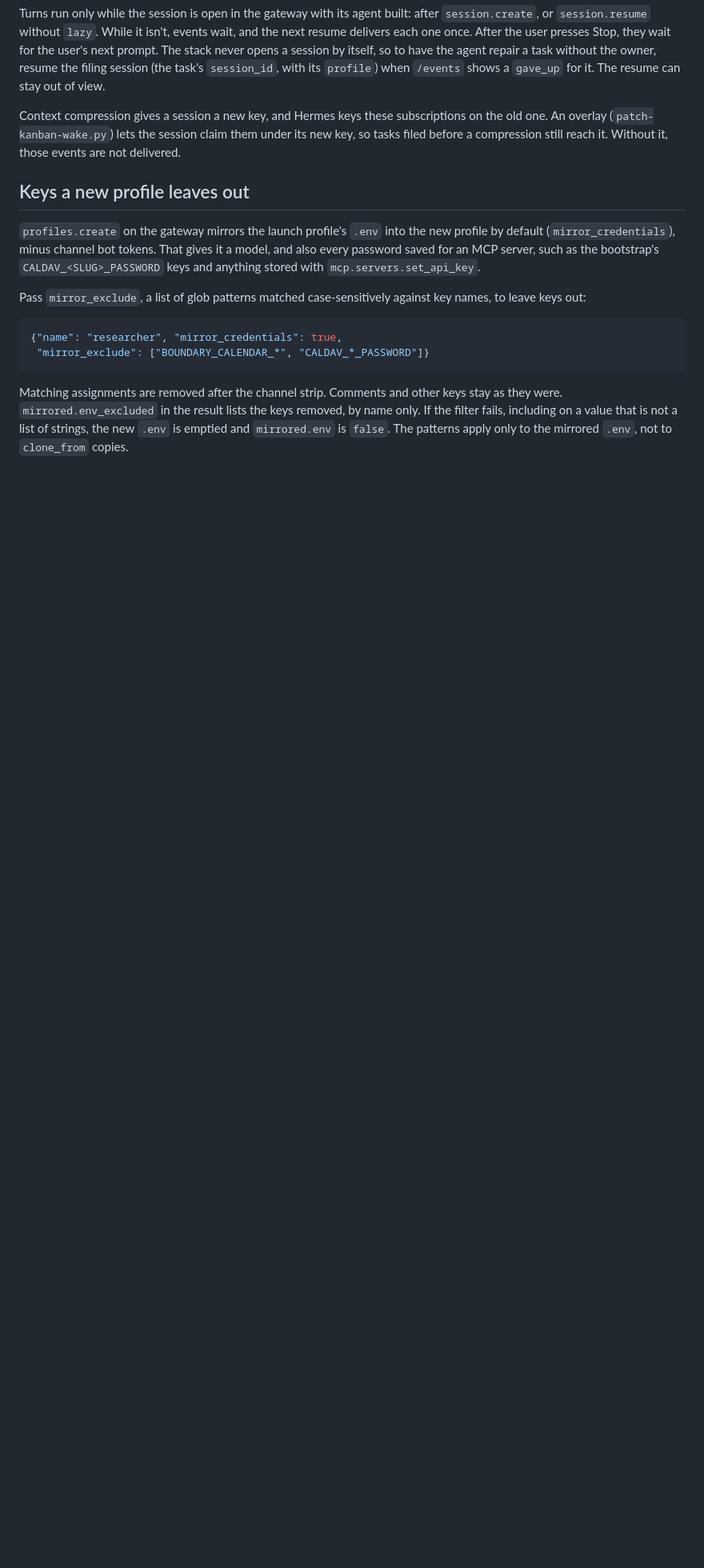
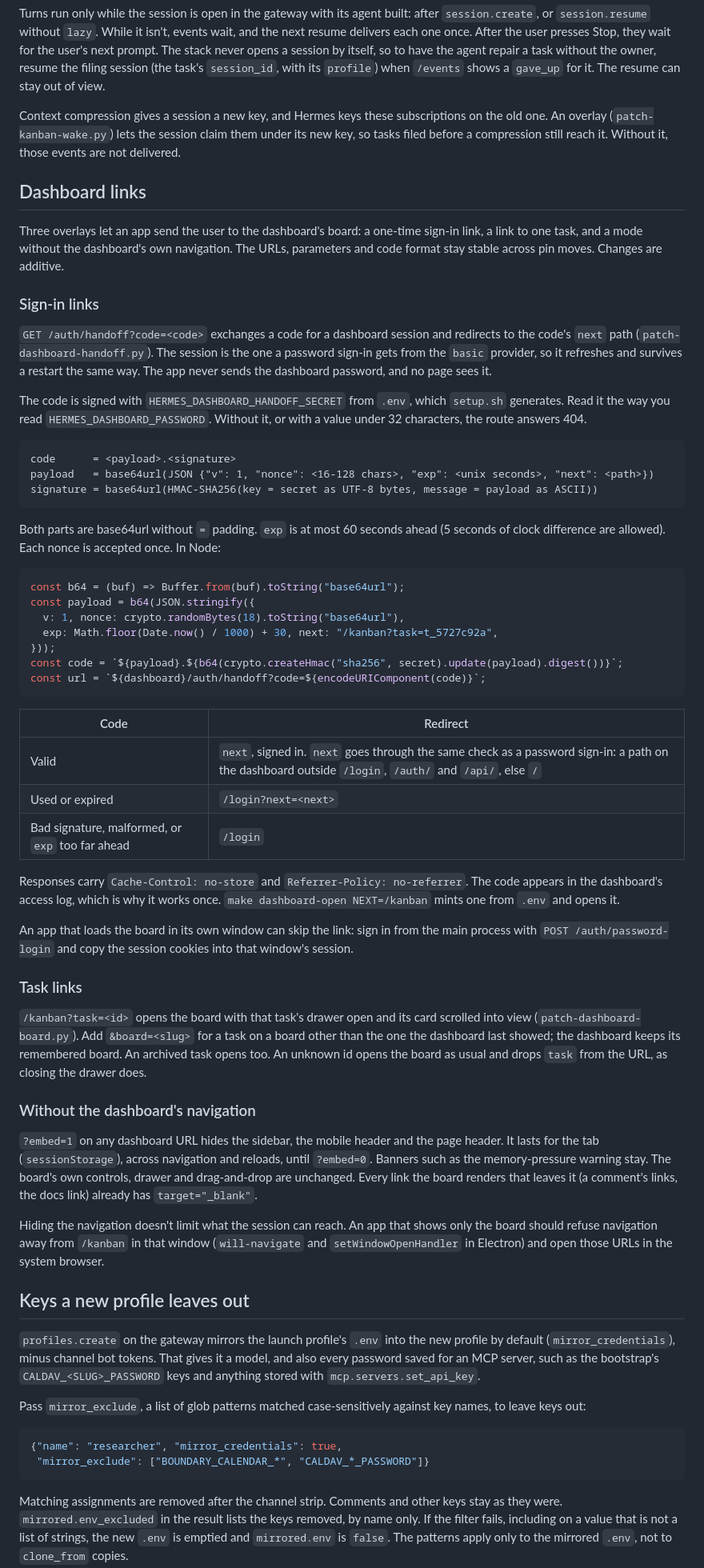
Before and after one commit to kaxline/sovereign-agent-stack, a Markdown page: docs/extending.md, the part around the change. Shown at 80% size. Rendered like a GitHub page; blank space fills up the shorter version.

Commit message:
Document dashboard sign-in links, task links and ?embed=1

````diff
--- a/docs/extending.md
+++ b/docs/extending.md
@@ -349,6 +349,81 @@ subscriptions on the old one. An overlay (`patch-kanban-wake.py`) lets the
 session claim them under its new key, so tasks filed before a compression
 still reach it. Without it, those events are not delivered.
 
+## Dashboard links
+
+Three overlays let an app send the user to the dashboard's board: a one-time
+sign-in link, a link to one task, and a mode without the dashboard's own
+navigation. The URLs, parameters and code format stay stable across pin
+moves. Changes are additive.
+
+### Sign-in links
+
+`GET /auth/handoff?code=<code>` exchanges a code for a dashboard session and
+redirects to the code's `next` path (`patch-dashboard-handoff.py`). The
+session is the one a password sign-in gets from the `basic` provider, so it
+refreshes and survives a restart the same way. The app never sends the
+dashboard password, and no page sees it.
+
+The code is signed with `HERMES_DASHBOARD_HANDOFF_SECRET` from `.env`, which
+`setup.sh` generates. Read it the way you read `HERMES_DASHBOARD_PASSWORD`.
+Without it, or with a value under 32 characters, the route answers 404.
+
+```text
+code      = <payload>.<signature>
+payload   = base64url(JSON {"v": 1, "nonce": <16-128 chars>, "exp": <unix seconds>, "next": <path>})
+signature = base64url(HMAC-SHA256(key = secret as UTF-8 bytes, message = payload as ASCII))
+```
+
+Both parts are base64url without `=` padding. `exp` is at most 60 seconds
+ahead (5 seconds of clock difference are allowed). Each nonce is accepted once.
+In Node:
+
+```js
+const b64 = (buf) => Buffer.from(buf).toString("base64url");
+const payload = b64(JSON.stringify({
+  v: 1, nonce: crypto.randomBytes(18).toString("base64url"),
+  exp: Math.floor(Date.now() / 1000) + 30, next: "/kanban?task=t_5727c92a",
+}));
+const code = `${payload}.${b64(crypto.createHmac("sha256", secret).update(payload).digest())}`;
+const url = `${dashboard}/auth/handoff?code=${encodeURIComponent(code)}`;
+```
+
+| Code | Redirect |
+|---|---|
+| Valid | `next`, signed in. `next` goes through the same check as a password sign-in: a path on the dashboard outside `/login`, `/auth/` and `/api/`, else `/` |
+| Used or expired | `/login?next=<next>` |
+| Bad signature, malformed, or `exp` too far ahead | `/login` |
+
+Responses carry `Cache-Control: no-store` and `Referrer-Policy: no-referrer`.
+The code appears in the dashboard's access log, which is why it works once.
+`make dashboard-open NEXT=/kanban` mints one from `.env` and opens it.
+
+An app that loads the board in its own window can skip the link: sign in from
+the main process with `POST /auth/password-login` and copy the session cookies
+into that window's session.
+
+### Task links
+
+`/kanban?task=<id>` opens the board with that task's drawer open and its card
+scrolled into view (`patch-dashboard-board.py`). Add `&board=<slug>` for a
+task on a board other than the one the dashboard last showed; the dashboard
+keeps its remembered board. An archived task opens too. An unknown id opens
+the board as usual and drops `task` from the URL, as closing the drawer does.
+
+### Without the dashboard's navigation
+
+`?embed=1` on any dashboard URL hides the sidebar, the mobile header and the
+page header. It lasts for the tab (`sessionStorage`), across navigation and
+reloads, until `?embed=0`. Banners such as the memory-pressure warning stay.
+The board's own controls, drawer and drag-and-drop are unchanged. Every link
+the board renders that leaves it (a comment's links, the docs link) already
+has `target="_blank"`.
+
+Hiding the navigation doesn't limit what the session can reach. An app that
+shows only the board should refuse navigation away from `/kanban` in that
+window (`will-navigate` and `setWindowOpenHandler` in Electron) and open those
+URLs in the system browser.
+
 ## Keys a new profile leaves out
 
 `profiles.create` on the gateway mirrors the launch profile's `.env` into the
````
Also changed, not shown: CHANGELOG.md (+30 -0 lines), docs/hermes.md (+1 -1 lines).
